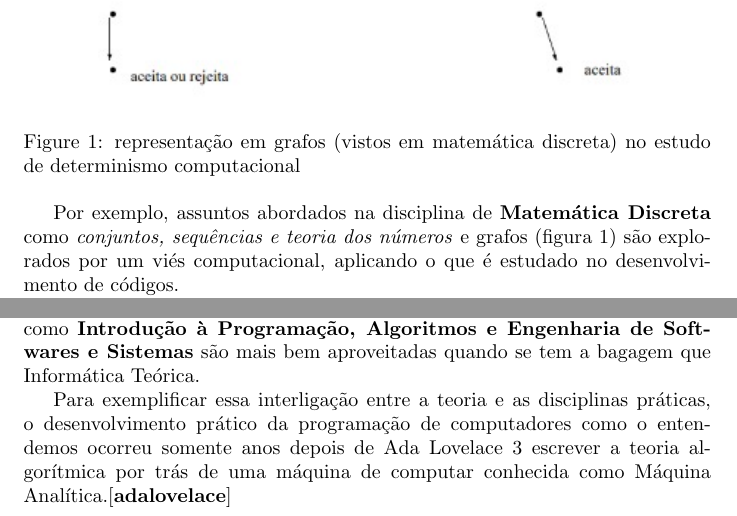
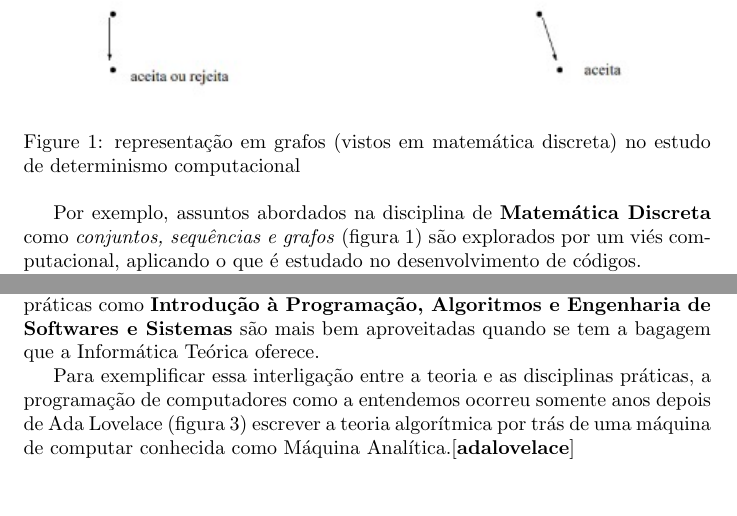
Before and after one commit to biaferre/projeto-latex, a LaTeX paper (docs/main.tex): two parts of page 2 of 3, joined at a grey line, cut so that both start at the same text. Compiled offline with pdfLaTeX.

Commit message:
Update main.tex

```diff
--- a/docs/main.tex
+++ b/docs/main.tex
@@ -36,23 +36,23 @@ Sendo fundamentada em \textit{princípios matemáticos}, conceitos de várias di
 \begin{figure}[ht]
     \centering
     \includegraphics[width=0.85\textwidth]{grafos}
-    \caption{representação em grafos (vistos em matemática discreta) no estudo de determinismo computacional}
+    \caption{ representação em grafos (vistos em matemática discreta) no estudo de determinismo computacional}
     \label{fig:exemplo1}
 \end{figure}
 
-Por exemplo, assuntos abordados na disciplina de \textbf{Matemática Discreta} como \textit{conjuntos, sequências e teoria dos números} e grafos (figura \ref{fig:exemplo1}) são explorados por um viés computacional, aplicando o que é estudado no desenvolvimento de códigos.
+Por exemplo, assuntos abordados na disciplina de \textbf{Matemática Discreta} como \textit{conjuntos, sequências e grafos} (figura \ref{fig:exemplo1}) são explorados por um viés computacional, aplicando o que é estudado no desenvolvimento de códigos.
 
 \begin{figure}[ht]
     \centering
     \includegraphics[width=0.85\textwidth]{logica}
-    \caption{aplicação do conceito de estados booleanos na transição de \emph{Turing Machines}}
+    \caption{ aplicação do conceito de estados booleanos na transição de \emph{Turing Machines}}
     \label{fig:exemplo2}
 \end{figure}
 
 Em outro exemplo, dado pela figura \ref{fig:exemplo2}, a Informática Teórica também se vale de \textit{conceitos de Lógica} como operadores booleanos e provas lógicas no estudo da \textit{complexidade de máquinas} e \textit{computabilidade} de algoritmos.
 \cite{complexity}
 
-De forma geral, a visão teórica de informática está presente de forma latente em toda disciplina que se propõe a lançar as \textit{bases conceituais necessárias} para o approach correto de desenvolvimento. Consequentemente, disciplinas práticas como \textbf{Introdução à Programação, Algoritmos e Engenharia de Softwares e Sistemas} são mais bem aproveitadas quando se tem a bagagem que Informática Teórica.
+De forma geral, a visão teórica de informática está presente de forma latente em toda disciplina que se propõe a lançar as \textbf{bases conceituais necessárias} para o \textit{approach} correto de desenvolvimento. Consequentemente, disciplinas práticas como \textbf{Introdução à Programação, Algoritmos e Engenharia de Softwares e Sistemas} são mais bem aproveitadas quando se tem a bagagem que a Informática Teórica oferece.
 
 \begin{figure}[ht]
     \centering
@@ -61,7 +61,7 @@ De forma geral, a visão teórica de informática está presente de forma latent
     \label{fig:ada}
 \end{figure}
 
- Para exemplificar essa interligação entre a teoria e as disciplinas práticas, o desenvolvimento prático da programação de computadores como o entendemos ocorreu somente anos depois de Ada Lovelace \ref{fig:ada} escrever a teoria algorítmica por trás de uma máquina de computar conhecida como Máquina Analítica.\cite{adalovelace}
+ Para exemplificar essa interligação entre a teoria e as disciplinas práticas, a programação de computadores como a entendemos ocorreu somente anos depois de Ada Lovelace (figura \ref{fig:ada}) escrever a teoria algorítmica por trás de uma máquina de computar conhecida como Máquina Analítica.\cite{adalovelace}
 
 \printbibliography[
 heading=bibintoc,
```
